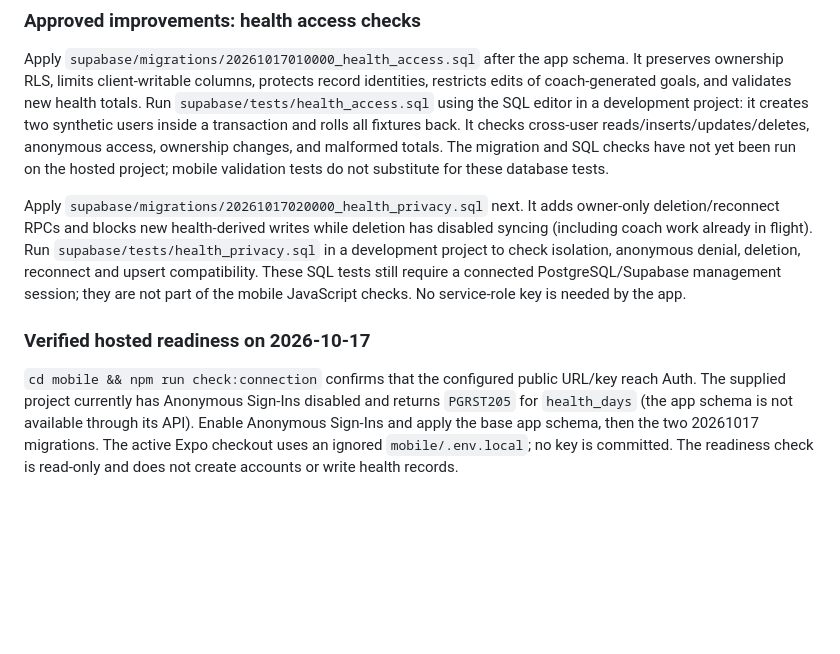
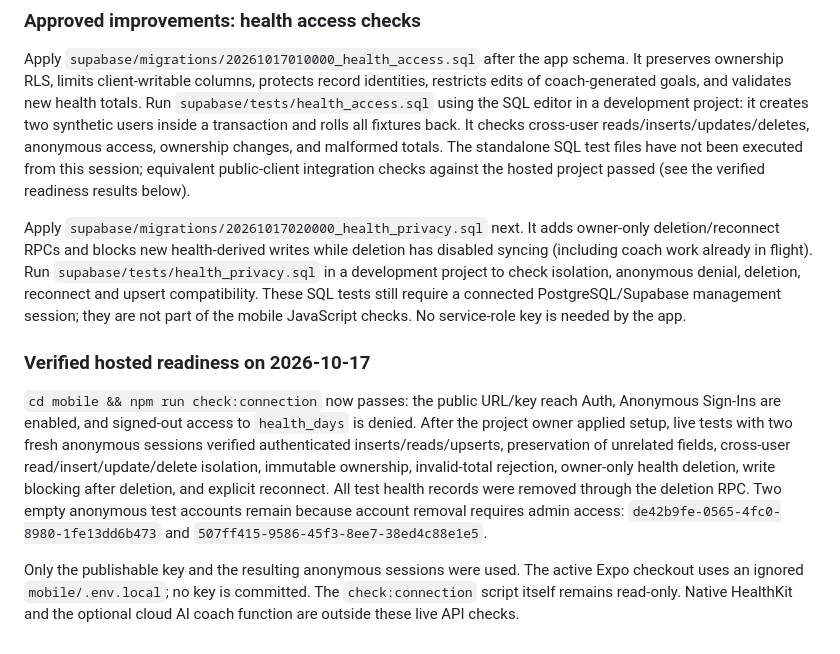
Before and after one commit to MertDemircanYc80/healthy-garden, a Markdown page: docs/SUPABASE_SETUP.md, the part around the change. Drawn GitHub-style; blank space fills up the shorter version.

Commit message:
docs: record passing live Supabase isolation and privacy checks

```diff
--- a/docs/SUPABASE_SETUP.md
+++ b/docs/SUPABASE_SETUP.md
@@ -142,8 +142,9 @@ restricts edits of coach-generated goals, and validates new health totals.
 Run `supabase/tests/health_access.sql` using the SQL editor in a development project:
 it creates two synthetic users inside a transaction and rolls all fixtures back.
 It checks cross-user reads/inserts/updates/deletes, anonymous access, ownership changes,
-and malformed totals. The migration and SQL checks have not yet been run on the hosted
-project; mobile validation tests do not substitute for these database tests.
+and malformed totals. The standalone SQL test files have not been executed from this
+session; equivalent public-client integration checks against the hosted project passed
+(see the verified readiness results below).
 
 Apply `supabase/migrations/20261017020000_health_privacy.sql` next. It adds
 owner-only deletion/reconnect RPCs and blocks new health-derived writes while deletion
@@ -155,9 +156,17 @@ mobile JavaScript checks. No service-role key is needed by the app.
 
 ### Verified hosted readiness on 2026-10-17
 
-`cd mobile && npm run check:connection` confirms that the configured public URL/key
-reach Auth. The supplied project currently has Anonymous Sign-Ins disabled and returns
-`PGRST205` for `health_days` (the app schema is not available through its API). Enable
-Anonymous Sign-Ins and apply the base app schema, then the two 20261017 migrations.
-The active Expo checkout uses an ignored `mobile/.env.local`; no key is committed.
-The readiness check is read-only and does not create accounts or write health records.
+`cd mobile && npm run check:connection` now passes: the public URL/key reach Auth,
+Anonymous Sign-Ins are enabled, and signed-out access to `health_days` is denied.
+After the project owner applied setup, live tests with two fresh anonymous sessions
+verified authenticated inserts/reads/upserts, preservation of unrelated fields,
+cross-user read/insert/update/delete isolation, immutable ownership, invalid-total
+rejection, owner-only health deletion, write blocking after deletion, and explicit
+reconnect. All test health records were removed through the deletion RPC. Two empty
+anonymous test accounts remain because account removal requires admin access:
+`de42b9fe-0565-4fc0-8980-1fe13dd6b473` and `507ff415-9586-45f3-8ee7-38ed4c88e1e5`.
+
+Only the publishable key and the resulting anonymous sessions were used. The active
+Expo checkout uses an ignored `mobile/.env.local`; no key is committed. The
+`check:connection` script itself remains read-only. Native HealthKit and the optional
+cloud AI coach function are outside these live API checks.
```
Also changed, not shown: docs/TASKS.md (+3 -3 lines).
